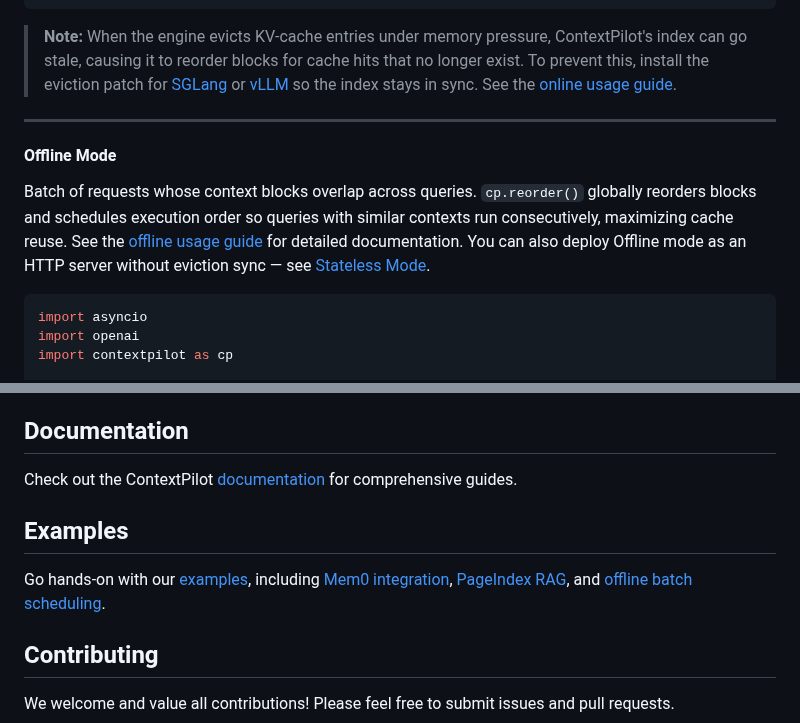
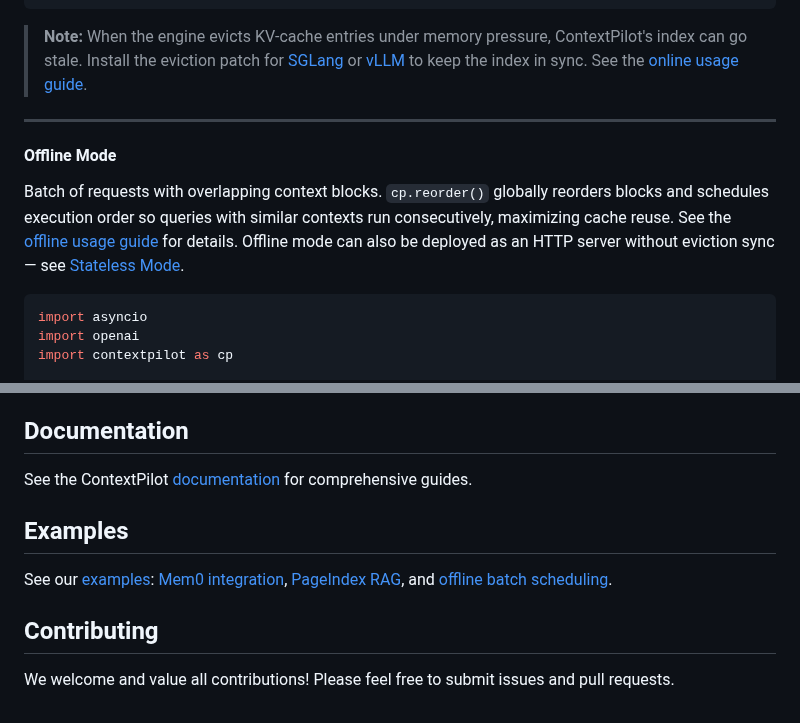
Before and after one commit to EfficientContext/ContextPilot, a Markdown page: README.md, 2 parts joined by grey strips. GitHub-like rendering.

````diff
--- a/README.md
+++ b/README.md
@@ -150,13 +168,13 @@ for turn_idx, (query, blocks) in enumerate(zip(queries, turn_contexts)):
     print(f"A: {response.choices[0].message.content}\n")
 ```
 
-> **Note:** When the engine evicts KV-cache entries under memory pressure, ContextPilot's index can go stale, causing it to reorder blocks for cache hits that no longer exist. To prevent this, install the eviction patch for [SGLang](docs/guides/online_usage.md#sglang-integration) or [vLLM](docs/guides/online_usage.md#vllm-integration) so the index stays in sync. See the [online usage guide](docs/guides/online_usage.md).
+> **Note:** When the engine evicts KV-cache entries under memory pressure, ContextPilot's index can go stale. Install the eviction patch for [SGLang](docs/guides/online_usage.md#sglang-integration) or [vLLM](docs/guides/online_usage.md#vllm-integration) to keep the index in sync. See the [online usage guide](docs/guides/online_usage.md).
 
 ---
 
 #### Offline Mode
 
-Batch of requests whose context blocks overlap across queries. `cp.reorder()` globally reorders blocks and schedules execution order so queries with similar contexts run consecutively, maximizing cache reuse. See the [offline usage guide](docs/guides/offline_usage.md) for detailed documentation. You can also deploy Offline mode as an HTTP server without eviction sync — see [Stateless Mode](docs/guides/online_usage.md#stateless-mode).
+Batch of requests with overlapping context blocks. `cp.reorder()` globally reorders blocks and schedules execution order so queries with similar contexts run consecutively, maximizing cache reuse. See the [offline usage guide](docs/guides/offline_usage.md) for details. Offline mode can also be deployed as an HTTP server without eviction sync — see [Stateless Mode](docs/guides/online_usage.md#stateless-mode).
 
 ```python
 import asyncio
@@ -206,11 +224,11 @@ ContextPilot also supports [automatic context deduplication](docs/guides/multi_t
 
 ## Documentation
 
-Check out the ContextPilot [documentation](docs/README.md) for comprehensive guides.
+See the ContextPilot [documentation](docs/README.md) for comprehensive guides.
 
 ## Examples
 
-Go hands-on with our [examples](examples/), including [Mem0 integration](examples/mem0_locomo_example.py), [PageIndex RAG](examples/pageindex_e2e_example.py), and [offline batch scheduling](examples/offline/).
+See our [examples](examples/): [Mem0 integration](examples/mem0_locomo_example.py), [PageIndex RAG](examples/pageindex_e2e_example.py), and [offline batch scheduling](examples/offline/).
 
 ## Contributing
 
````
Also changed, not shown: other parts of README.md (+35 -17 lines), assets/system_description.png.
